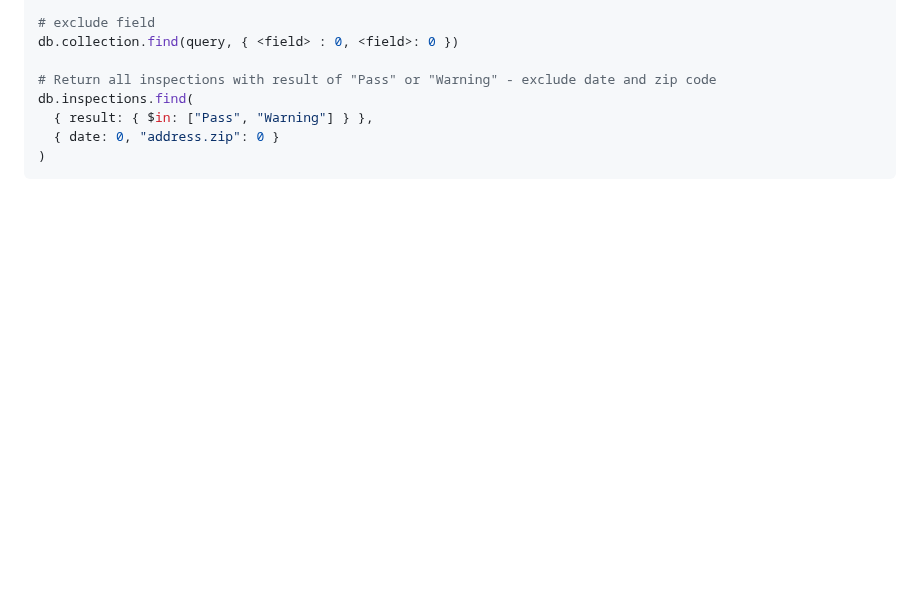
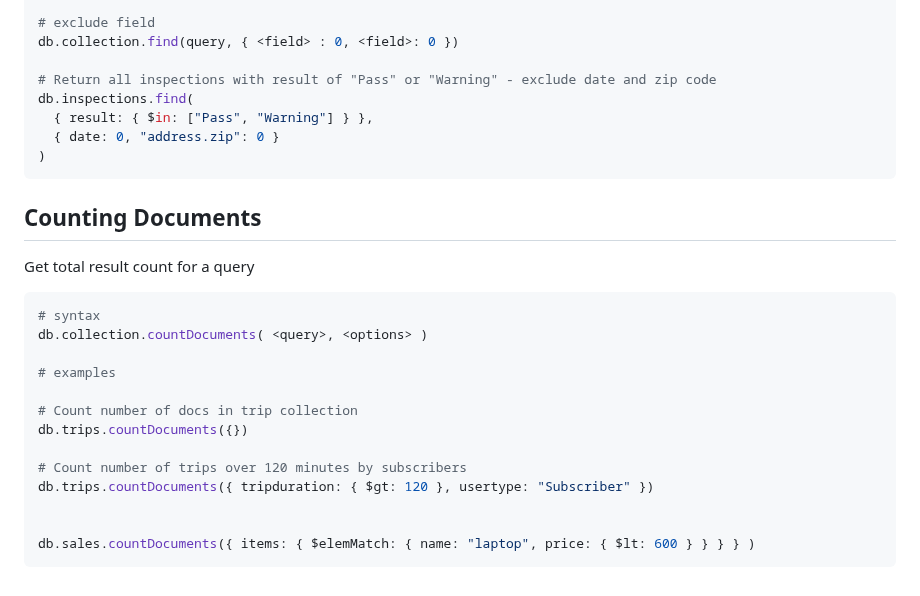
Before and after one commit to bmilcs/odin-project, a Markdown page: mongodb.md, the part around the change. Rendered like a GitHub page; blank space fills up the shorter version.

Commit message:
Add countDocuments method to mongodb

````diff
--- a/mongodb.md
+++ b/mongodb.md
@@ -921,3 +921,23 @@ db.inspections.find(
   { date: 0, "address.zip": 0 }
 )
 ```
+
+## Counting Documents
+
+Get total result count for a query
+
+```sh
+# syntax
+db.collection.countDocuments( <query>, <options> )
+
+# examples
+
+# Count number of docs in trip collection
+db.trips.countDocuments({})
+
+# Count number of trips over 120 minutes by subscribers
+db.trips.countDocuments({ tripduration: { $gt: 120 }, usertype: "Subscriber" })
+
+
+db.sales.countDocuments({ items: { $elemMatch: { name: "laptop", price: { $lt: 600 } } } } )
+```
````
